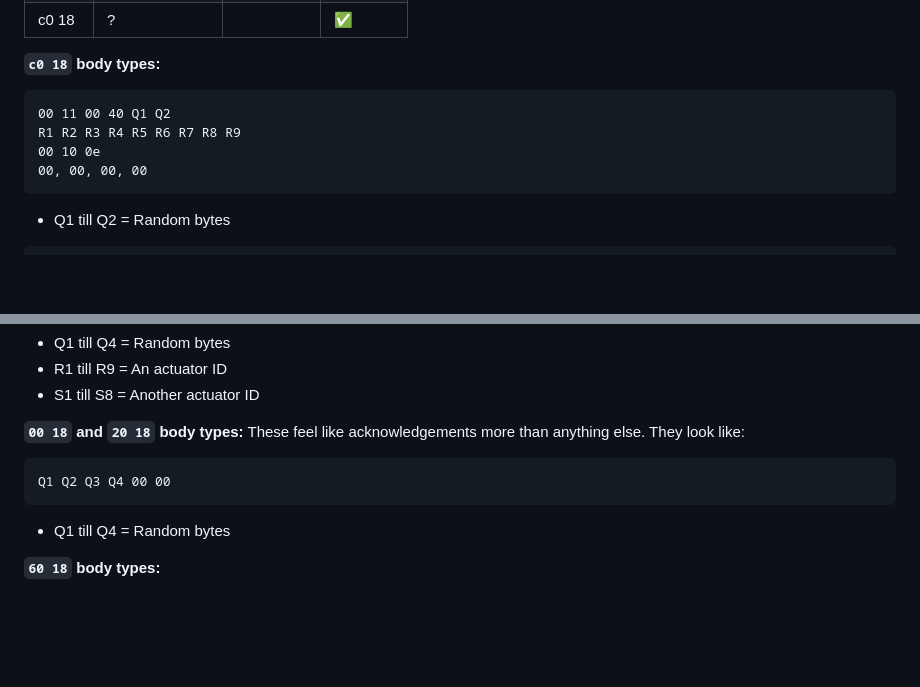
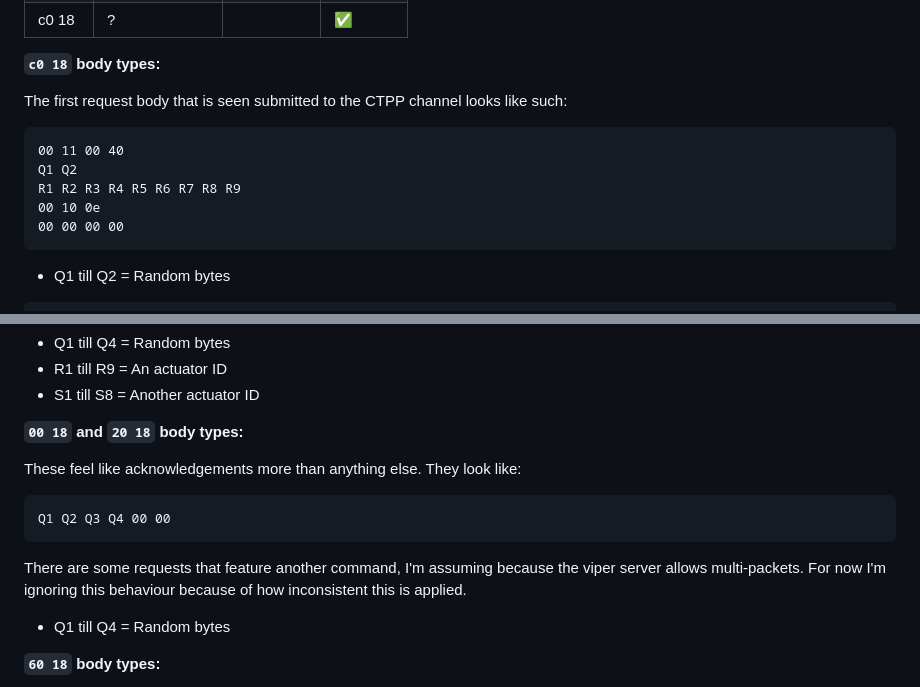
Before and after one commit to grdw/viper-client, a Markdown page: docs/README.md, 2 parts joined by grey strips. Rendered like a GitHub page; blank space fills up the shorter version.

Commit message:
Add some more text

````diff
--- a/docs/README.md
+++ b/docs/README.md
@@ -190,11 +190,14 @@ c0 18 | ?               |          | ✅
 
 **`c0 18` body types:**
 
+The first request body that is seen submitted to the CTPP channel looks like such:
+
 ```
-00 11 00 40 Q1 Q2
+00 11 00 40
+Q1 Q2
 R1 R2 R3 R4 R5 R6 R7 R8 R9
 00 10 0e
-00, 00, 00, 00
+00 00 00 00
 ```
 
 - Q1 till Q2 = Random bytes
@@ -214,11 +217,14 @@ R1 R2 R3 R4 R5 R6 R7 R8 R9 00
 - S1 till S8 = Another actuator ID
 
 **`00 18` and `20 18` body types:**
+
 These feel like acknowledgements more than anything else. They look like:
 
 ```
 Q1 Q2 Q3 Q4 00 00
 ```
+
+There are some requests that feature another command, I'm assuming because the viper server allows multi-packets. For now I'm ignoring this behaviour because of how inconsistent this is applied.
 
 - Q1 till Q4 = Random bytes
 
````
